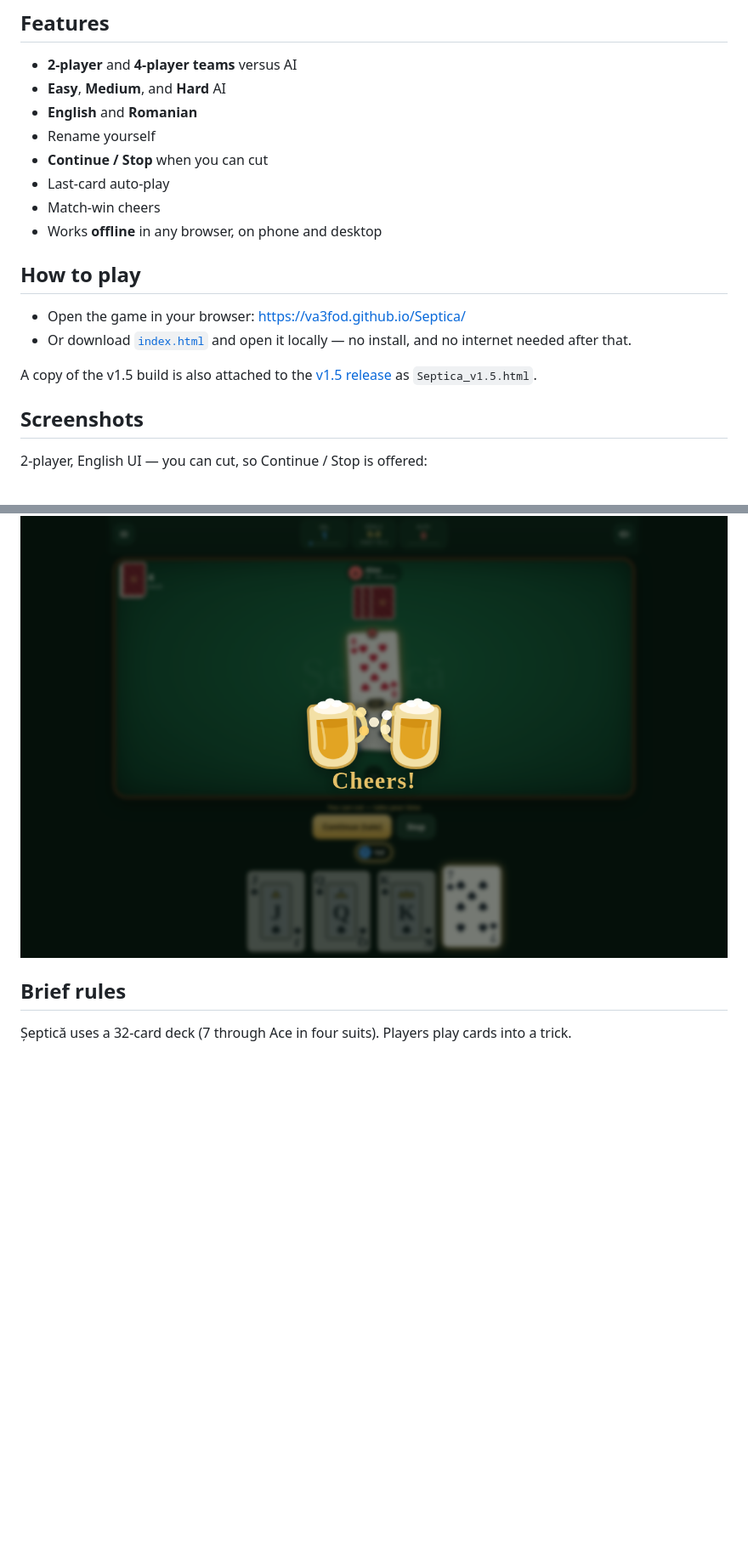
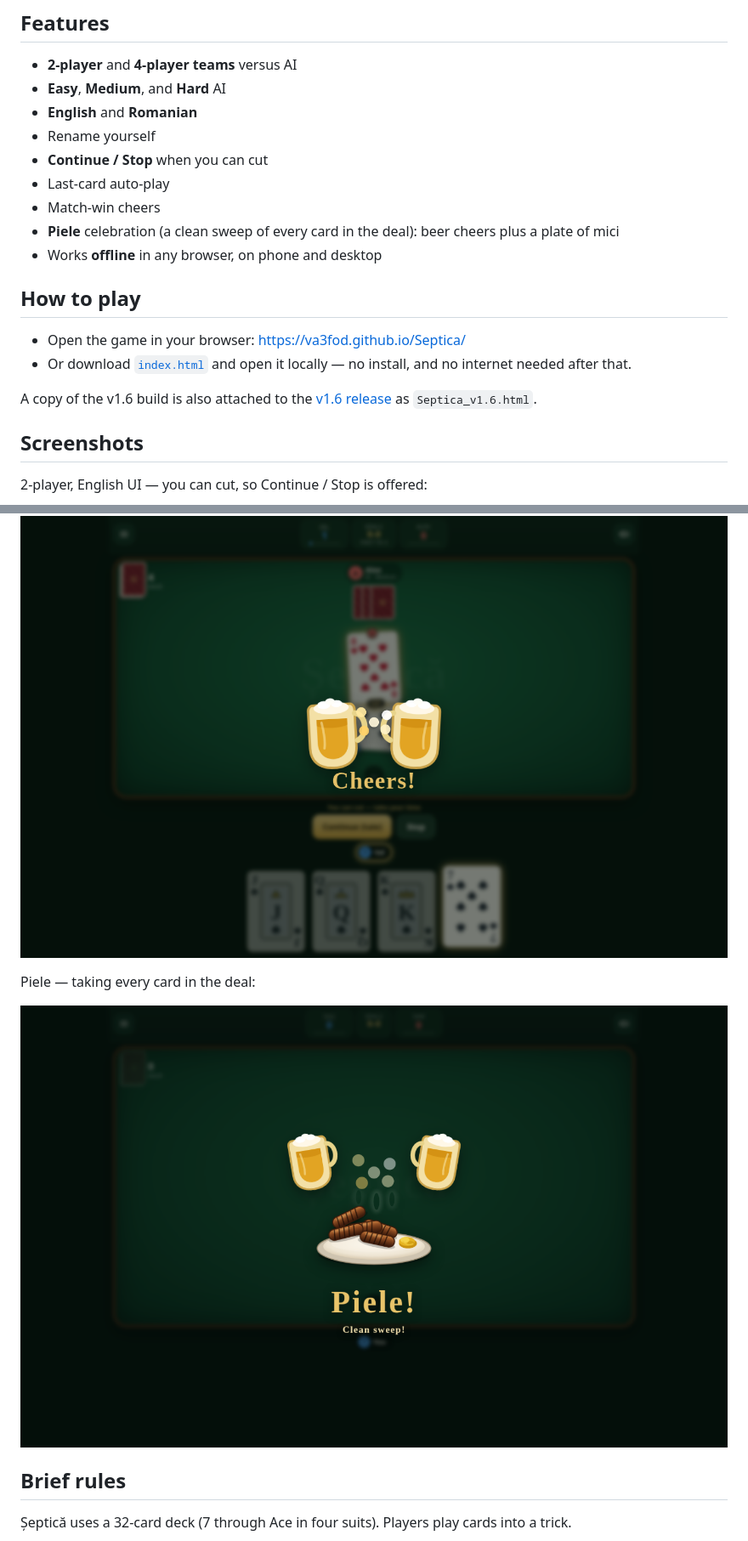
Before and after one commit to va3fod/Septica, a Markdown page: README.md, 2 parts joined by grey strips. Shown at 85% size. Drawn GitHub-style; pictures changed too: screenshots/piele.png (added); blank space fills up the shorter version.

Commit message:
Add Șeptică v1.6 with Piele celebration
Replace the protected build with v1.6 and document the Piele
clean-sweep animation (beer cheers plus a plate of mici).

```diff
--- a/README.md
+++ b/README.md
@@ -13,6 +13,7 @@
 - **Continue / Stop** when you can cut
 - Last-card auto-play
 - Match-win cheers
+- **Piele** celebration (a clean sweep of every card in the deal): beer cheers plus a plate of mici
 - Works **offline** in any browser, on phone and desktop
 
 ## How to play
@@ -20,7 +21,7 @@
 - Open the game in your browser: [https://va3fod.github.io/Septica/](https://va3fod.github.io/Septica/)
 - Or download [`index.html`](./index.html) and open it locally — no install, and no internet needed after that.
 
-A copy of the v1.5 build is also attached to the [v1.5 release](https://github.com/va3fod/Septica/releases/tag/v1.5) as `Septica_v1.5.html`.
+A copy of the v1.6 build is also attached to the [v1.6 release](https://github.com/va3fod/Septica/releases/tag/v1.6) as `Septica_v1.6.html`.
 
 ## Screenshots
 
@@ -35,6 +36,10 @@ A copy of the v1.5 build is also attached to the [v1.5 release](https://github.c
 Match-win cheers:
 
 ![Two beer glasses clinking with a Cheers message after winning the match](screenshots/match-win-cheers.png)
+
+Piele — taking every card in the deal:
+
+![Beer glasses, a plate of mici, and a Piele caption after a clean sweep](screenshots/piele.png)
 
 ## Brief rules
 
```
Also changed, not shown: other parts of README.md (+1 -1 lines), 1 other file.
